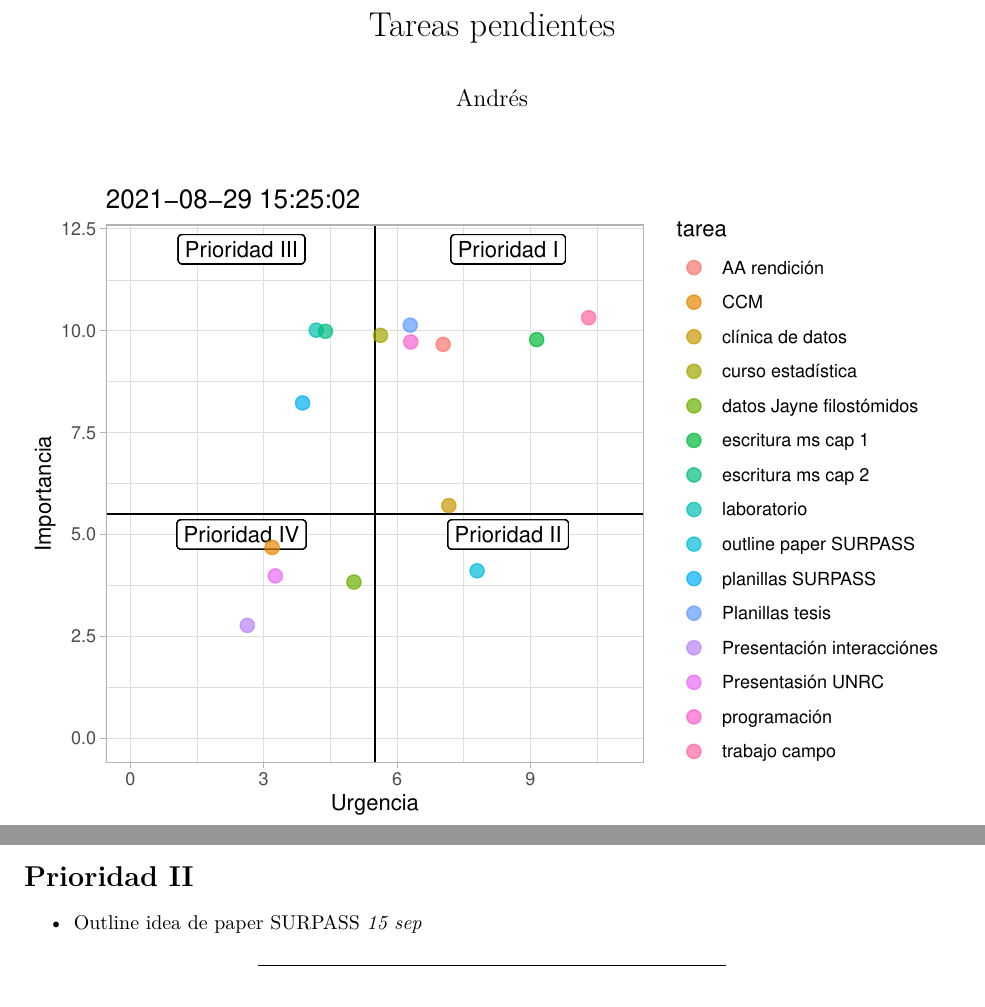
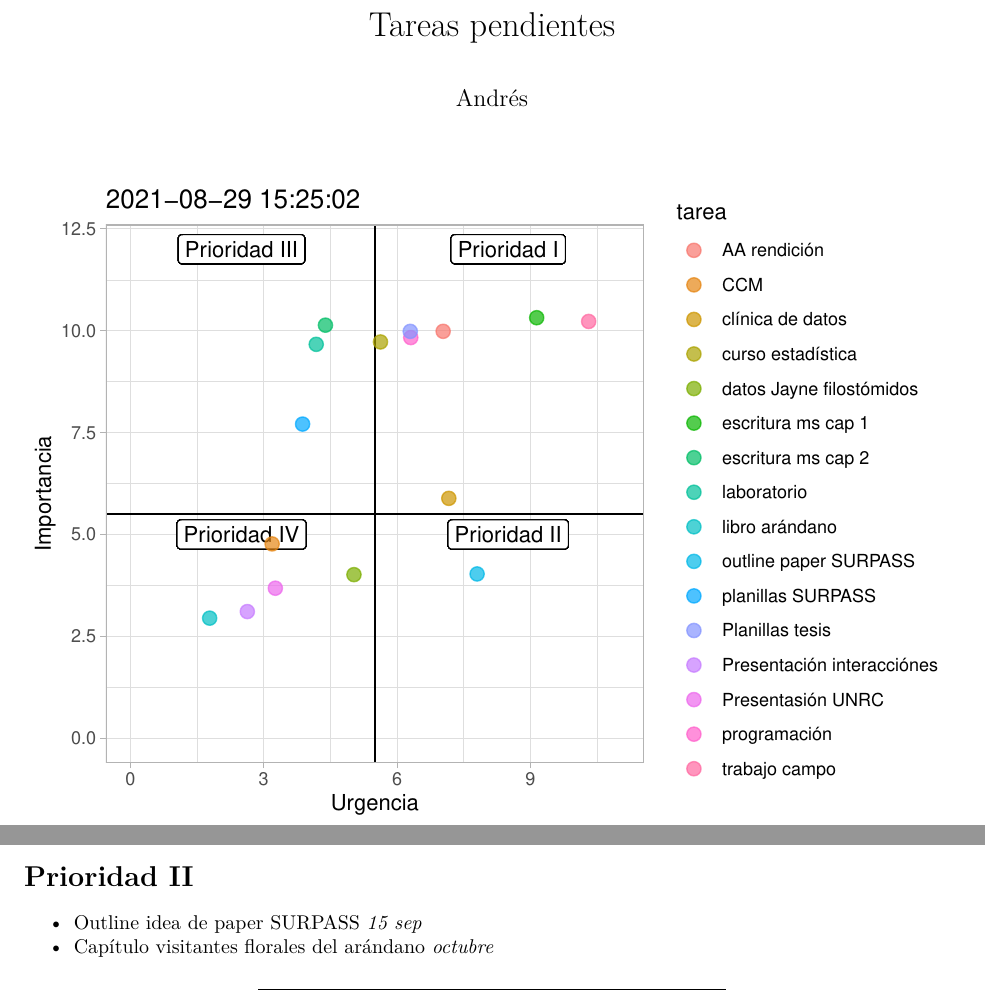
Before and after one commit to andres-frm/agenda, an R Markdown document (matriz_eisenhower.Rmd): two parts of pages 1 and 2 of 3, joined at a grey line, cut so that both start at the same text. Rendered offline with R 4.5, knitr and Pandoc, then LaTeX, with nearby package versions; code that draws random numbers runs with fixed seeds of ours.

Commit message:
libro SURPASS

```diff
--- a/matriz_eisenhower.Rmd
+++ b/matriz_eisenhower.Rmd
@@ -32,7 +32,8 @@ tareas <- tribble(
      "Presentasión UNRC", 4, 3,
      "CCM", 5, 3,
      "Presentación interacciónes", 3, 3,
-     "outline paper SURPASS", 4, 8
+     "outline paper SURPASS", 4, 8,
+     "libro arándano", 3, 2
 )
 
 library(ggplot2)
@@ -98,6 +99,7 @@ La idea es editar una compilación de las actividades del curso, contenidos y re
 # Prioridad II
 
 - Outline idea de paper SURPASS *15 sep*
+- Capítulo visitantes florales del arándano *octubre*
 
 ----------------------------------------
 
```
Also changed, not shown: matriz_eisenhower.pdf.
